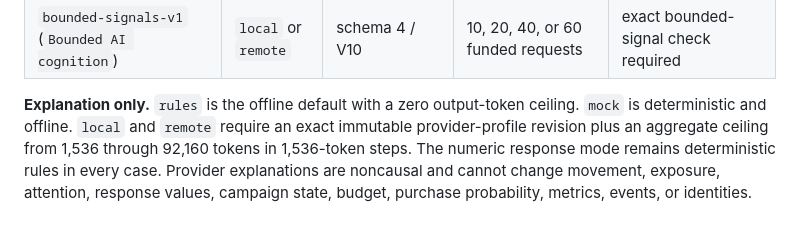
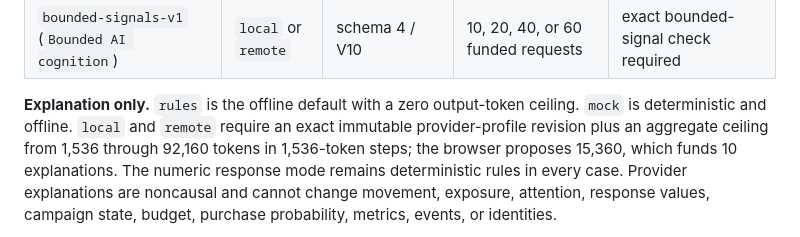
Before and after one commit to mahanfatehian/adlife-sim, a Markdown page: docs/cli-reference.md, the part around the change. Rendered like a GitHub page.

Commit message:
docs(cli): note the default ten-explanation reservation for model sources

```diff
--- a/docs/cli-reference.md
+++ b/docs/cli-reference.md
@@ -256,7 +256,8 @@ selects a schema:
 **Explanation only.** `rules` is the offline default with a zero output-token ceiling.
 `mock` is deterministic and offline. `local` and `remote` require an exact immutable
 provider-profile revision plus an
-aggregate ceiling from 1,536 through 92,160 tokens in 1,536-token steps. The numeric response
+aggregate ceiling from 1,536 through 92,160 tokens in 1,536-token steps; the browser proposes
+15,360, which funds 10 explanations. The numeric response
 mode remains deterministic rules in every case. Provider explanations are noncausal and
 cannot change movement, exposure, attention, response values, campaign state, budget,
 purchase probability, metrics, events, or identities.
```
